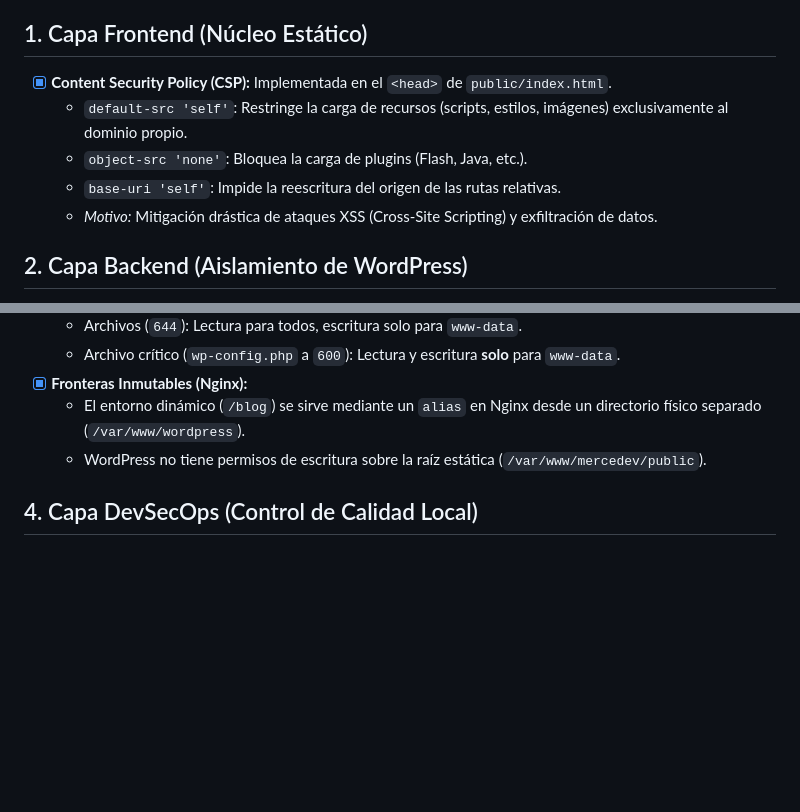
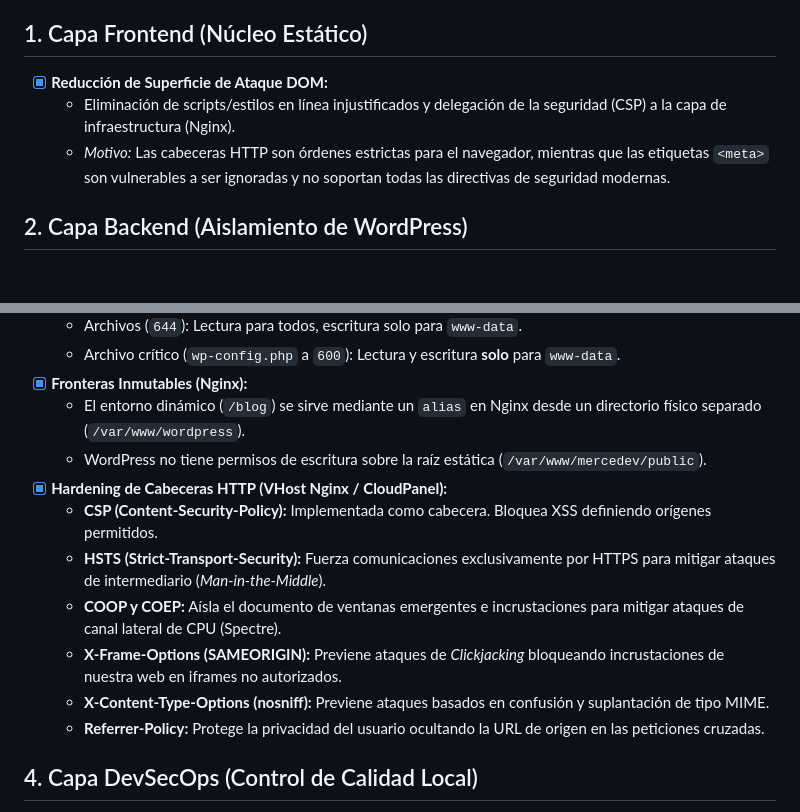
Before and after one commit to MercedesDF/PROYECTO_mercedev.es, a Markdown page: docs/checklist-hardening.md, 2 parts joined by grey strips. Drawn GitHub-style; blank space fills up the shorter version.

```diff
--- a/docs/checklist-hardening.md
+++ b/docs/checklist-hardening.md
@@ -4,11 +4,9 @@ Este documento consolida las medidas de seguridad aplicadas en la arquitectura h
 
 ## 1. Capa Frontend (Núcleo Estático)
 
-- [x] **Content Security Policy (CSP):** Implementada en el `<head>` de `public/index.html`.
-  - `default-src 'self'`: Restringe la carga de recursos (scripts, estilos, imágenes) exclusivamente al dominio propio.
-  - `object-src 'none'`: Bloquea la carga de plugins (Flash, Java, etc.).
-  - `base-uri 'self'`: Impide la reescritura del origen de las rutas relativas.
-  - *Motivo:* Mitigación drástica de ataques XSS (Cross-Site Scripting) y exfiltración de datos.
+- [x] **Reducción de Superficie de Ataque DOM:**
+  - Eliminación de scripts/estilos en línea injustificados y delegación de la seguridad (CSP) a la capa de infraestructura (Nginx).
+  - *Motivo:* Las cabeceras HTTP son órdenes estrictas para el navegador, mientras que las etiquetas `<meta>` son vulnerables a ser ignoradas y no soportan todas las directivas de seguridad modernas.
 
 ## 2. Capa Backend (Aislamiento de WordPress)
 
@@ -34,6 +32,13 @@ Este documento consolida las medidas de seguridad aplicadas en la arquitectura h
 - [x] **Fronteras Inmutables (Nginx):**
   - El entorno dinámico (`/blog`) se sirve mediante un `alias` en Nginx desde un directorio físico separado (`/var/www/wordpress`).
   - WordPress no tiene permisos de escritura sobre la raíz estática (`/var/www/mercedev/public`).
+- [x] **Hardening de Cabeceras HTTP (VHost Nginx / CloudPanel):**
+  - **CSP (Content-Security-Policy):** Implementada como cabecera. Bloquea XSS definiendo orígenes permitidos.
+  - **HSTS (Strict-Transport-Security):** Fuerza comunicaciones exclusivamente por HTTPS para mitigar ataques de intermediario (*Man-in-the-Middle*).
+  - **COOP y COEP:** Aísla el documento de ventanas emergentes e incrustaciones para mitigar ataques de canal lateral de CPU (Spectre).
+  - **X-Frame-Options (SAMEORIGIN):** Previene ataques de *Clickjacking* bloqueando incrustaciones de nuestra web en iframes no autorizados.
+  - **X-Content-Type-Options (nosniff):** Previene ataques basados en confusión y suplantación de tipo MIME.
+  - **Referrer-Policy:** Protege la privacidad del usuario ocultando la URL de origen en las peticiones cruzadas.
 
 ## 4. Capa DevSecOps (Control de Calidad Local)
 
```
Also changed, not shown: README.md (+5 -0 lines), laboratorio/bitacora-mercedev.md (+16 -0 lines).
